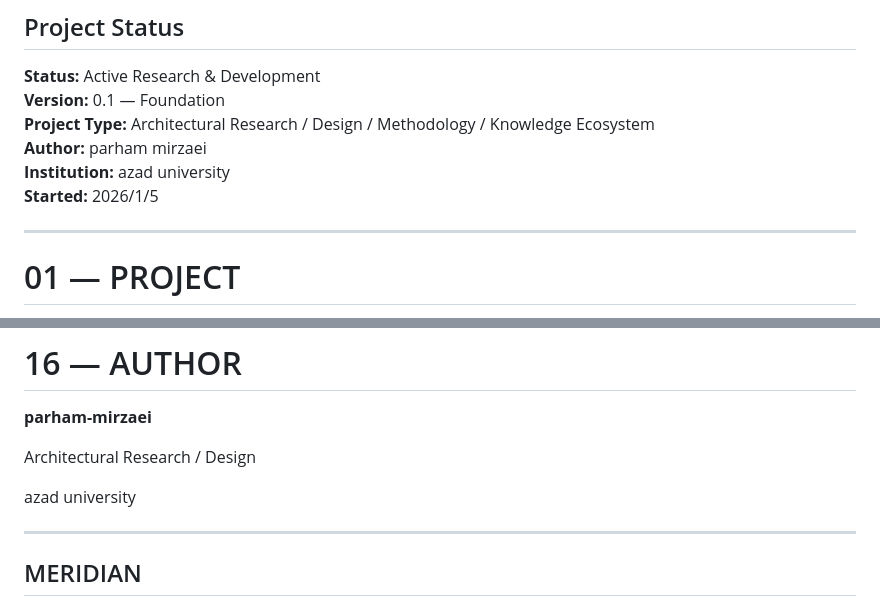
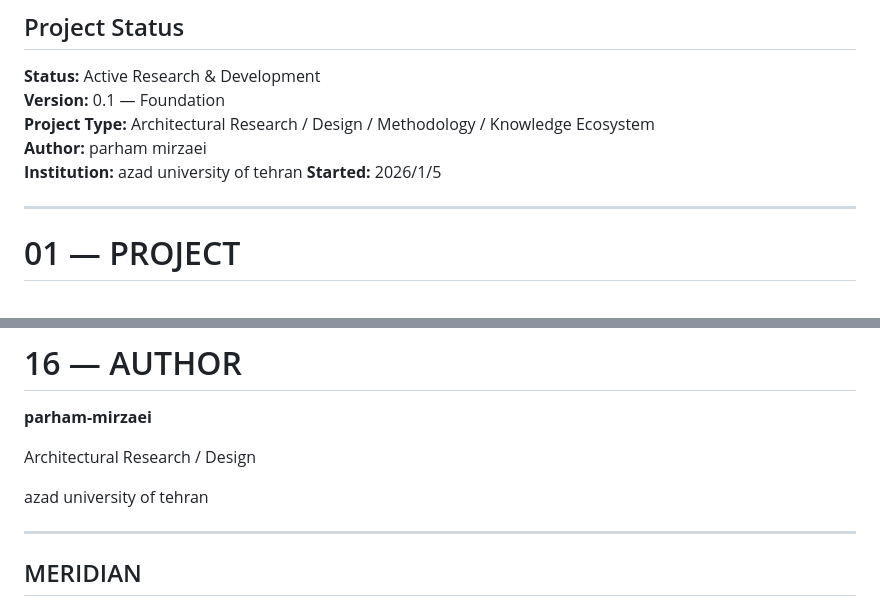
Before and after one commit to Architect-num2-create/MERIDIAN-Architectural-Research-Design-Ecosystem, a Markdown page: ReadMe.md, 2 parts joined by grey strips. Rendered like a GitHub page.

Commit message:
Update ReadMe.md
### History → Transformation → Emergence

**MERIDIAN** is an architectural research and design project investigating how historical knowledge, architectural evidence, spatial systems, formal systems, and cultural inheritance can be extracted, transformed, recombined, and synthesized into a contemporary architectural language.

It is not conceived as a reproduction of historical architecture.

It is an investigation into transformation.

```diff
--- a/ReadMe.md
+++ b/ReadMe.md
@@ -16,7 +16,7 @@ It is an investigation into transformation.
 **Version:** 0.1 — Foundation
 **Project Type:** Architectural Research / Design / Methodology / Knowledge Ecosystem
 **Author:** parham mirzaei
-**Institution:** azad university
+**Institution:** azad university of tehran
 **Started:** 2026/1/5
 
 ---
@@ -344,7 +344,7 @@ Current priorities:
 
 Architectural Research / Design
 
-azad university
+azad university of tehran
 
 ---
 
```
